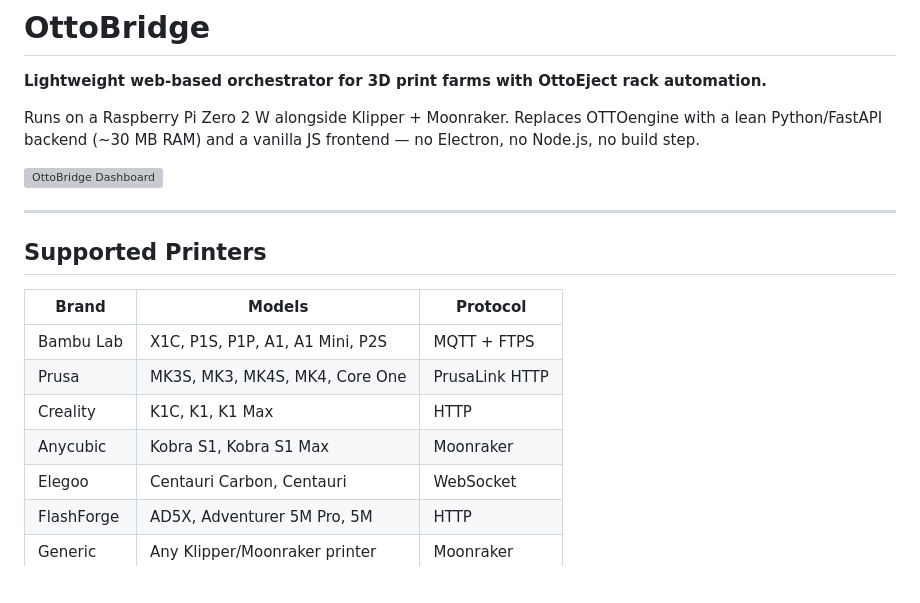
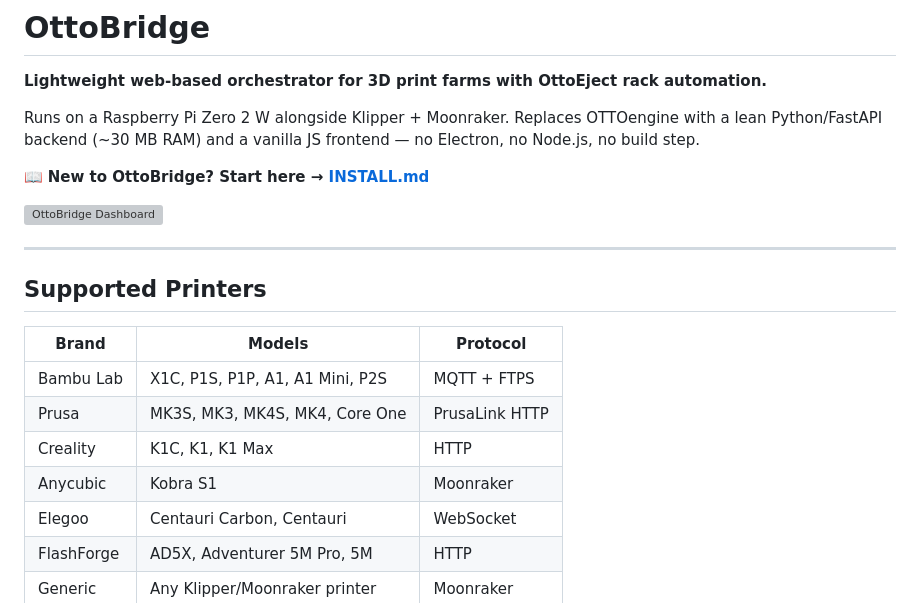
Before and after one commit to repraph/OttoBridge, a Markdown page: README.md, the part around one of its changes. GitHub-like rendering; blank space fills up the shorter version; grey boxes are pictures that could not be loaded.

```diff
--- a/README.md
+++ b/README.md
@@ -3,6 +3,8 @@
 **Lightweight web-based orchestrator for 3D print farms with OttoEject rack automation.**
 
 Runs on a Raspberry Pi Zero 2 W alongside Klipper + Moonraker. Replaces OTTOengine with a lean Python/FastAPI backend (~30 MB RAM) and a vanilla JS frontend — no Electron, no Node.js, no build step.
+
+📖 **New to OttoBridge? Start here → [INSTALL.md](INSTALL.md)**
 
 ![OttoBridge Dashboard](https://raw.githubusercontent.com/repraph/OttoBridge/main/docs/screenshot.png)
 
@@ -15,7 +17,7 @@ Runs on a Raspberry Pi Zero 2 W alongside Klipper + Moonraker. Replaces OTTOengi
 | Bambu Lab | X1C, P1S, P1P, A1, A1 Mini, P2S | MQTT + FTPS |
 | Prusa | MK3S, MK3, MK4S, MK4, Core One | PrusaLink HTTP |
 | Creality | K1C, K1, K1 Max | HTTP |
-| Anycubic | Kobra S1, Kobra S1 Max | Moonraker |
+| Anycubic | Kobra S1 | Moonraker |
 | Elegoo | Centauri Carbon, Centauri | WebSocket |
 | FlashForge | AD5X, Adventurer 5M Pro, 5M | HTTP |
 | Generic | Any Klipper/Moonraker printer | Moonraker |
```
Also changed, not shown: other parts of README.md (+30 -28 lines).
